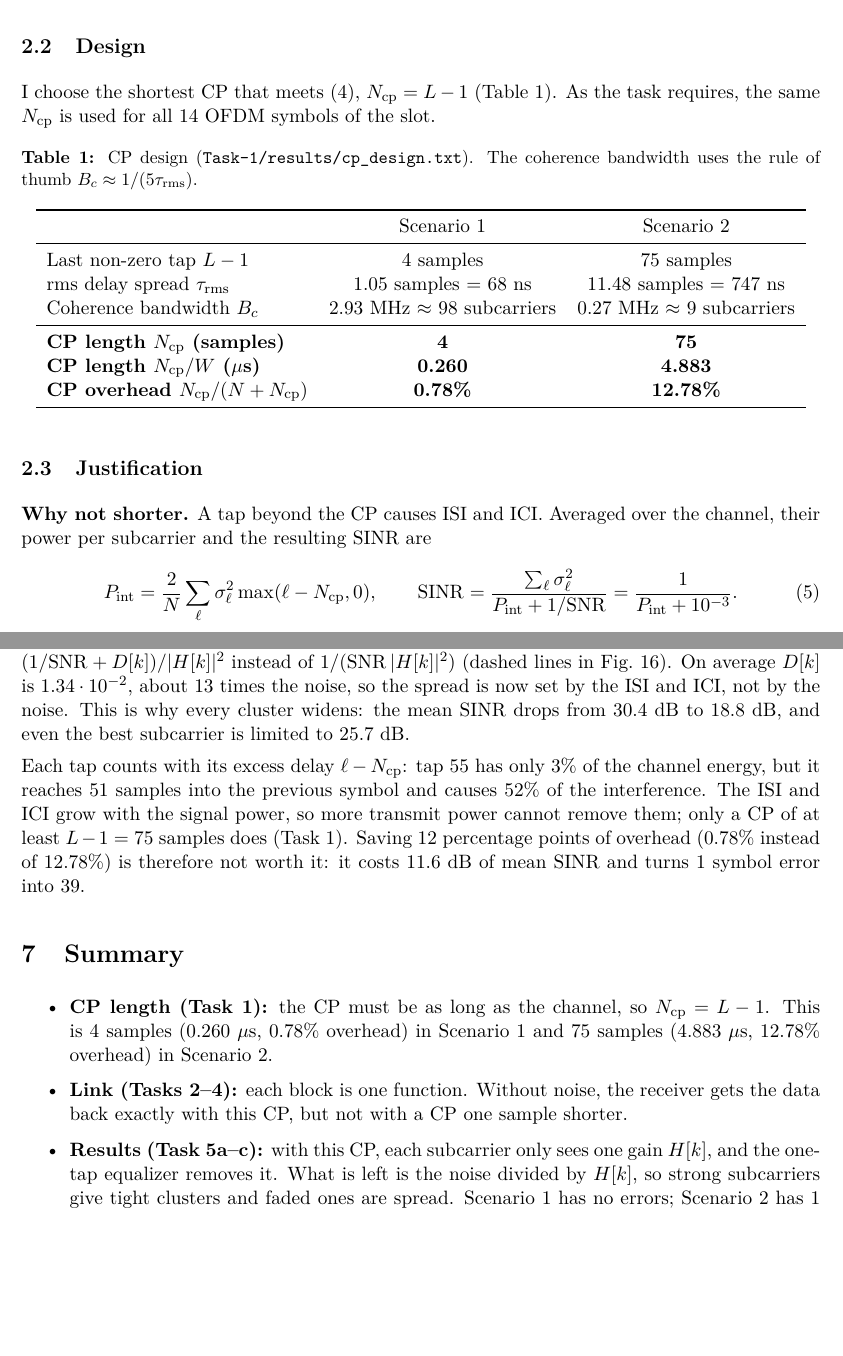
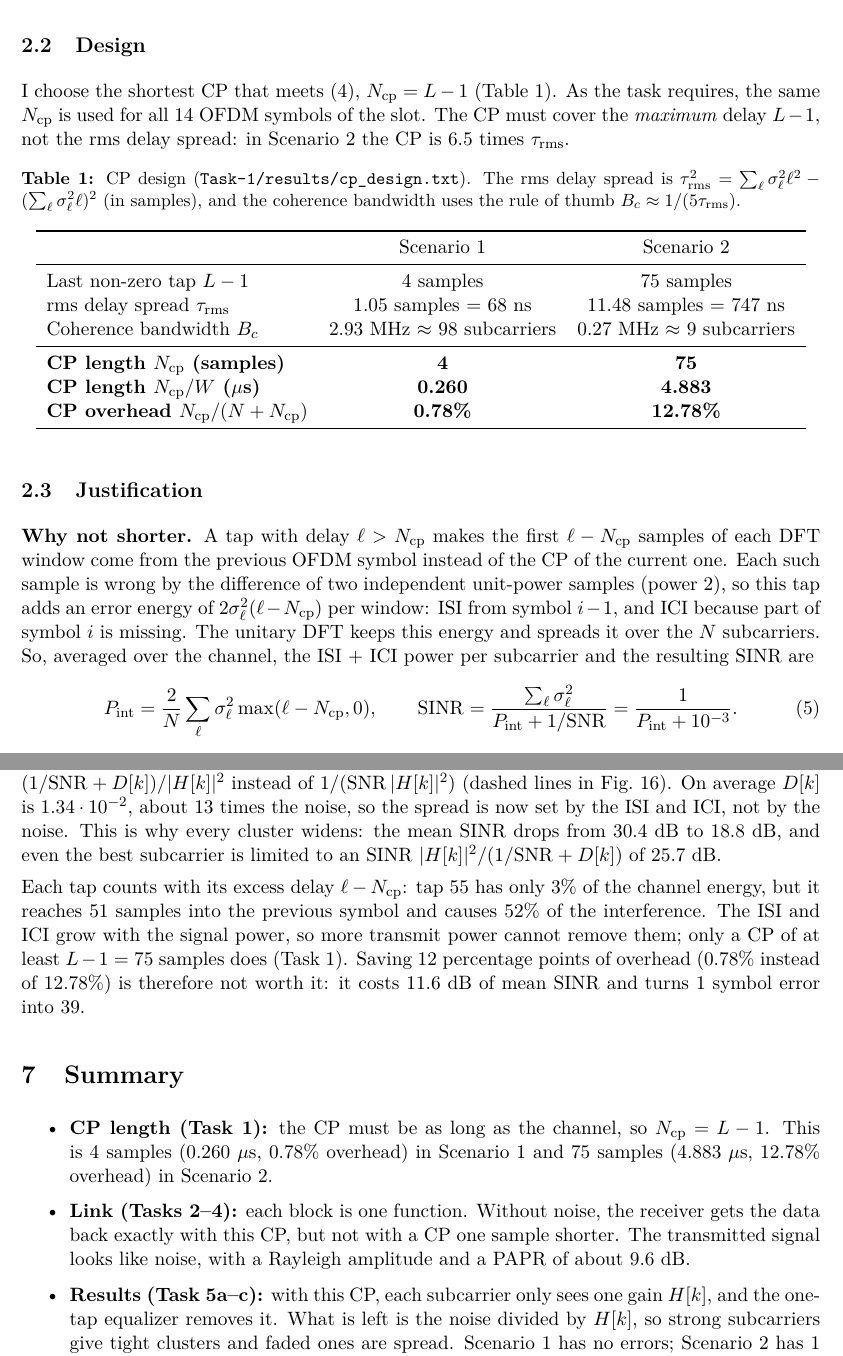
Before and after one commit to KarthiK-Ande-22/Wireless-Communication-Assignment-3, a LaTeX document (Report/report.tex): two parts of pages 2 and 14 of 14, joined at a grey line, cut so that both start at the same text, the shorter picture padded with empty space. Compiled offline with pdfLaTeX.

Commit message:
Report: add missing details (built-in functions, ISI formula reason, rms delay, PAPR, coding, SINR)

```diff
--- a/Report/report.tex
+++ b/Report/report.tex
@@ -103,11 +105,12 @@ The condition is
 \subsection{Design}
 
 I choose the shortest CP that meets \eqref{eq:condition}, $\Ncp = L - 1$ (Table~\ref{tab:cp}). As the
-task requires, the same $\Ncp$ is used for all 14 OFDM symbols of the slot.
+task requires, the same $\Ncp$ is used for all 14 OFDM symbols of the slot. The CP must cover the
+\emph{maximum} delay $L - 1$, not the rms delay spread: in Scenario 2 the CP is 6.5 times $\tau_{\mathrm{rms}}$.
 
 \begin{table}[!htb]
   \centering
-  \caption{CP design (\texttt{Task-1/results/cp\_design.txt}). The coherence bandwidth uses the rule of thumb $B_c \approx 1/(5\tau_{\mathrm{rms}})$.}
+  \caption{CP design (\texttt{Task-1/results/cp\_design.txt}). The rms delay spread is $\tau_{\mathrm{rms}}^2 = \sum_\ell \sigma_\ell^2 \ell^2 - (\sum_\ell \sigma_\ell^2 \ell)^2$ (in samples), and the coherence bandwidth uses the rule of thumb $B_c \approx 1/(5\tau_{\mathrm{rms}})$.}
   \label{tab:cp}
   \begin{tabular}{lcc}
     \toprule
@@ -126,8 +129,12 @@ task requires, the same $\Ncp$ is used for all 14 OFDM symbols of the slot.
 
 \subsection{Justification}
 
-\textbf{Why not shorter.} A tap beyond the CP causes ISI and ICI. Averaged over the channel, their
-power per subcarrier and the resulting SINR are
+\textbf{Why not shorter.} A tap with delay $\ell > \Ncp$ makes the first $\ell - \Ncp$ samples of each
+DFT window come from the previous OFDM symbol instead of the CP of the current one. Each such sample is
+wrong by the difference of two independent unit-power samples (power 2), so this tap adds an error
+energy of $2\sigma_\ell^2(\ell - \Ncp)$ per window: ISI from symbol $i - 1$, and ICI because part of symbol
+$i$ is missing. The unitary DFT keeps this energy and spreads it over the $N$ subcarriers. So, averaged
+over the channel, the ISI + ICI power per subcarrier and the resulting SINR are
 \begin{equation}
   P_{\mathrm{int}} = \frac{2}{N} \sum_{\ell} \sigma_\ell^2 \max(\ell - \Ncp, 0), \qquad
   \mathrm{SINR} = \frac{\sum_\ell \sigma_\ell^2}{P_{\mathrm{int}} + 1/\SNR} = \frac{1}{P_{\mathrm{int}} + 10^{-3}}.
@@ -683,7 +692,8 @@ it divides it by $H[k]$, just like the noise. So the expected error power after
 $(1/\SNR + D[k])/|H[k]|^2$ instead of $1/(\SNR\,|H[k]|^2)$ (dashed lines in
 Fig.~\ref{fig:short-error}). On average $D[k]$ is $1.34 \cdot 10^{-2}$, about 13 times the noise, so the
 spread is now set by the ISI and ICI, not by the noise. This is why every cluster widens: the mean SINR
-drops from 30.4 dB to 18.8 dB, and even the best subcarrier is limited to 25.7 dB.
+drops from 30.4 dB to 18.8 dB, and even the best subcarrier is limited to an SINR
+$|H[k]|^2/(1/\SNR + D[k])$ of 25.7 dB.
 
 Each tap counts with its excess delay $\ell - \Ncp$: tap 55 has only 3\% of the channel energy, but it
 reaches 51 samples into the previous symbol and causes 52\% of the interference. The ISI and ICI grow
@@ -701,7 +711,8 @@ not worth it: it costs 11.6 dB of mean SINR and turns 1 symbol error into 39.
         4 samples (0.260 $\mu$s, 0.78\% overhead) in Scenario 1 and 75 samples (4.883 $\mu$s, 12.78\%
         overhead) in Scenario 2.
   \item \textbf{Link (Tasks 2--4):} each block is one function. Without noise, the receiver gets the data
-        back exactly with this CP, but not with a CP one sample shorter.
+        back exactly with this CP, but not with a CP one sample shorter. The transmitted signal looks like
+        noise, with a Rayleigh amplitude and a PAPR of about 9.6 dB.
   \item \textbf{Results (Task 5a--c):} with this CP, each subcarrier only sees one gain $H[k]$, and the
         one-tap equalizer removes it. What is left is the noise divided by $H[k]$, so strong subcarriers
         give tight clusters and faded ones are spread. Scenario 1 has no errors; Scenario 2 has 1 error,
```
Also changed, not shown: Report/report.pdf, Report/report.tex (10 more changed lines).
